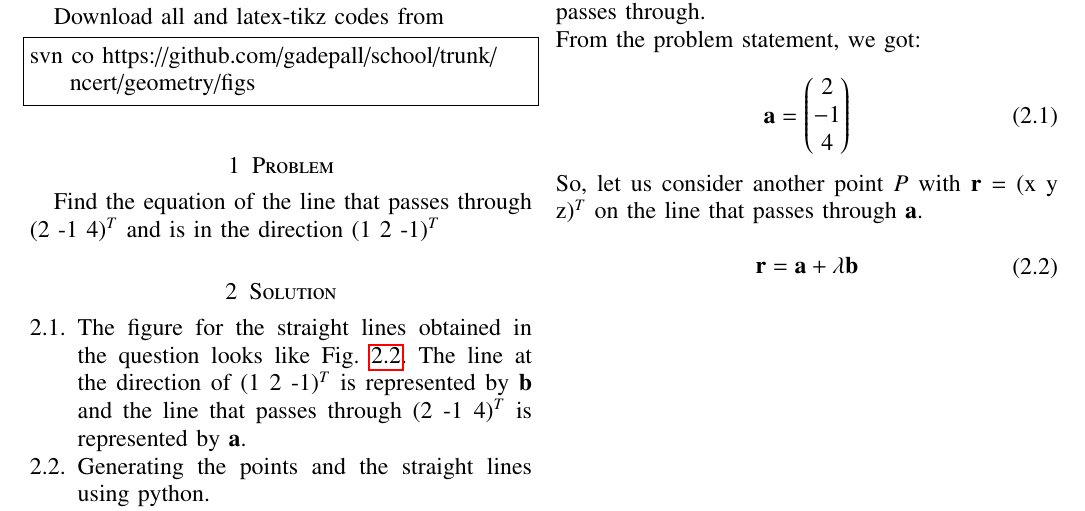
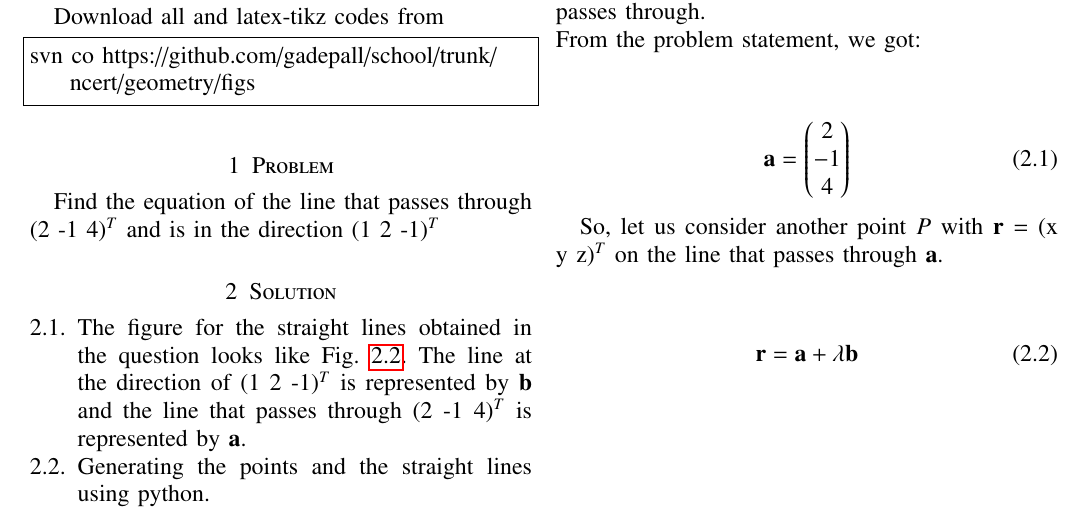
Before and after one commit to JayatiD93/EE5609_Assignment_2, a LaTeX paper (document6.tex): part of the page, cut so that both start at the same text. Compiled offline with pdfLaTeX.

Commit message:
third commit

```diff
--- a/document6.tex
+++ b/document6.tex
@@ -322,22 +322,22 @@ codes/line_Eqn1.py
 
 As the line at the direction of (1  2  -1$)^T$ is represented by $\vec{b}$, so $\vec{b}$ is the direction vector and the point is $\vec{a}$ = (2  -1  4$)^T$ through which the line passes through.\\
 From the problem statement, we got:\\
-\begin{equation}
-\begin{aligned}
-      \vec{a} = \begin{pmatrix}
+
+
+
+\begin{align}
+\vec{a} = \begin{pmatrix}
       2 \\
       -1 \\
       4 \\
+      \end{pmatrix}
+\end{align}
 
-    \end{pmatrix}
-\end{aligned}
-\end{equation}
 So, let us consider another point $P$ with $\vec{r}$ = (x y z$)^T$ on the line that passes through $\vec{a}$. \\
-\begin{equation}
-\begin{aligned}
-  \vec{r} = \vec{a} + \lambda \vec{b} \\
-  \end{aligned}
-\end{equation}
+
+\begin{align}
+\vec{r} = \vec{a} + \lambda \vec{b}
+\end{align}
 
 
 \end{document}
```
Also changed, not shown: document6.pdf.
